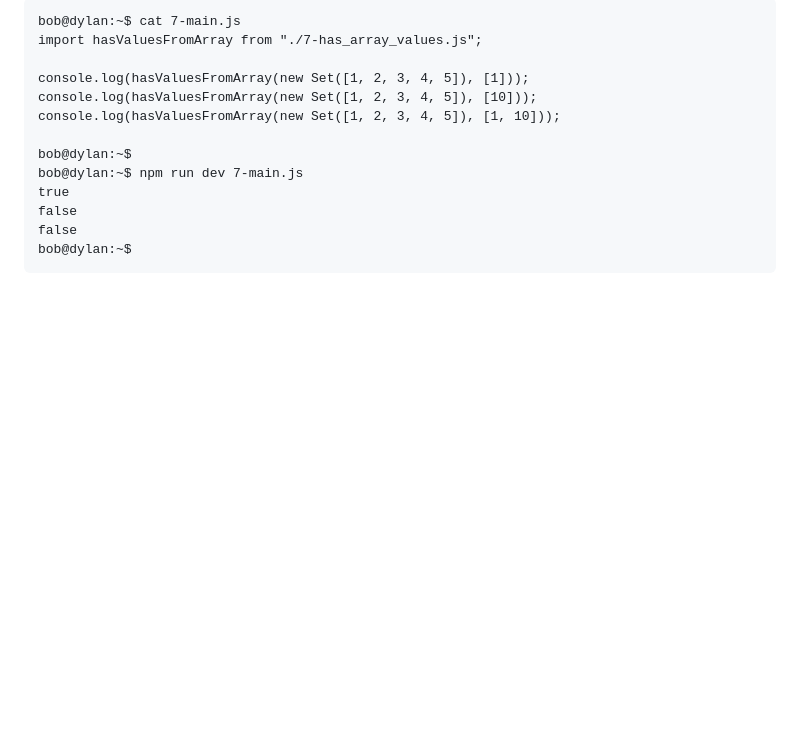
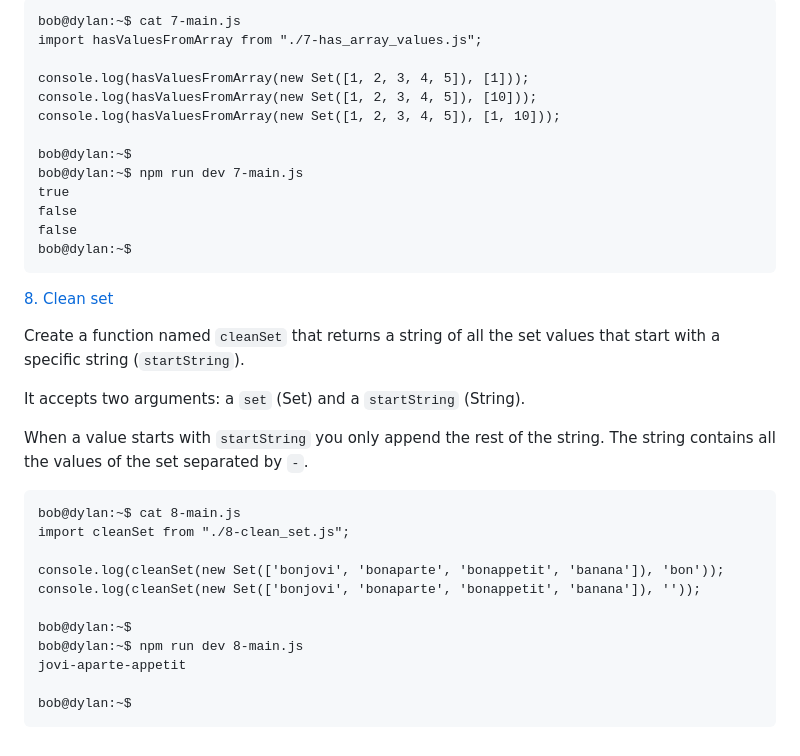
Before and after one commit to samuelselasi/alx-backend-javascript, a Markdown page: 0x03-ES6_data_manipulation/README.md, the part around the change. Drawn GitHub-style; blank space fills up the shorter version.

Commit message:
Update README.md with details of task 8

````diff
--- a/0x03-ES6_data_manipulation/README.md
+++ b/0x03-ES6_data_manipulation/README.md
@@ -338,3 +338,24 @@ false
 false
 bob@dylan:~$
 ```
+
+[8. Clean set](./8-clean_set.js)
+
+Create a function named `cleanSet` that returns a string of all the set values that start with a specific string (`startString`).
+
+It accepts two arguments: a `set` (Set) and a `startString` (String).
+
+When a value starts with `startString` you only append the rest of the string. The string contains all the values of the set separated by `-`.
+```
+bob@dylan:~$ cat 8-main.js
+import cleanSet from "./8-clean_set.js";
+
+console.log(cleanSet(new Set(['bonjovi', 'bonaparte', 'bonappetit', 'banana']), 'bon'));
+console.log(cleanSet(new Set(['bonjovi', 'bonaparte', 'bonappetit', 'banana']), ''));
+
+bob@dylan:~$
+bob@dylan:~$ npm run dev 8-main.js
+jovi-aparte-appetit
+
+bob@dylan:~$
+```
````
